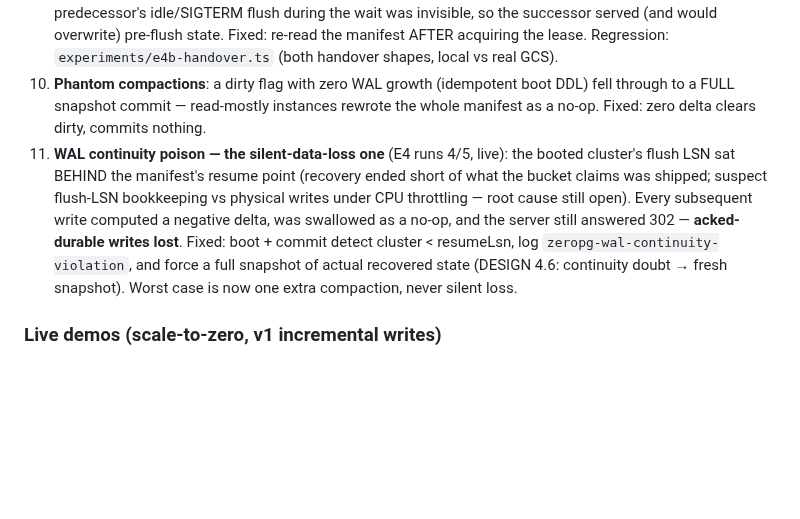
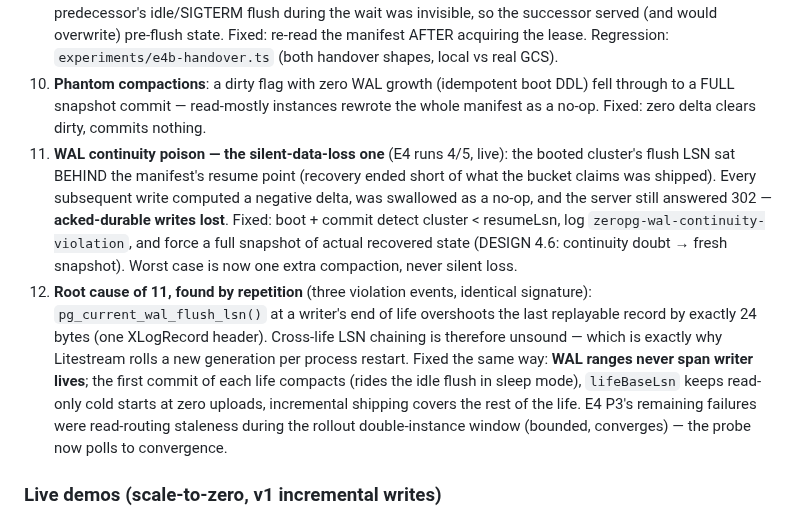
Before and after one commit to reisepass/zeropg, a Markdown page: STATUS.md, the part around the change. Rendered like a GitHub page; blank space fills up the shorter version.

```diff
--- a/STATUS.md
+++ b/STATUS.md
@@ -28,7 +28,8 @@ Last updated: 2026-06-12 (overnight session 2). Raw data in `results/*.jsonl`.
 8. **Same-key data collision under fencing race** (E4 P4 live): zombie's paced upload overwrote the winner's same-seq segment object before its CAS failed → boot failure on CRC/size mismatch. Fixed: object keys embed the fencing token (write-once keys).
 9. **Stale manifest adopted across the lease wait**: boot read the manifest, then waited ≤90s for the lease — a predecessor's idle/SIGTERM flush during the wait was invisible, so the successor served (and would overwrite) pre-flush state. Fixed: re-read the manifest AFTER acquiring the lease. Regression: `experiments/e4b-handover.ts` (both handover shapes, local vs real GCS).
 10. **Phantom compactions**: a dirty flag with zero WAL growth (idempotent boot DDL) fell through to a FULL snapshot commit — read-mostly instances rewrote the whole manifest as a no-op. Fixed: zero delta clears dirty, commits nothing.
-11. **WAL continuity poison — the silent-data-loss one** (E4 runs 4/5, live): the booted cluster's flush LSN sat BEHIND the manifest's resume point (recovery ended short of what the bucket claims was shipped; suspect flush-LSN bookkeeping vs physical writes under CPU throttling — root cause still open). Every subsequent write computed a negative delta, was swallowed as a no-op, and the server still answered 302 — **acked-durable writes lost**. Fixed: boot + commit detect cluster < resumeLsn, log `zeropg-wal-continuity-violation`, and force a full snapshot of actual recovered state (DESIGN 4.6: continuity doubt → fresh snapshot). Worst case is now one extra compaction, never silent loss.
+11. **WAL continuity poison — the silent-data-loss one** (E4 runs 4/5, live): the booted cluster's flush LSN sat BEHIND the manifest's resume point (recovery ended short of what the bucket claims was shipped). Every subsequent write computed a negative delta, was swallowed as a no-op, and the server still answered 302 — **acked-durable writes lost**. Fixed: boot + commit detect cluster < resumeLsn, log `zeropg-wal-continuity-violation`, and force a full snapshot of actual recovered state (DESIGN 4.6: continuity doubt → fresh snapshot). Worst case is now one extra compaction, never silent loss.
+12. **Root cause of 11, found by repetition** (three violation events, identical signature): `pg_current_wal_flush_lsn()` at a writer's end of life overshoots the last replayable record by exactly 24 bytes (one XLogRecord header). Cross-life LSN chaining is therefore unsound — which is exactly why Litestream rolls a new generation per process restart. Fixed the same way: **WAL ranges never span writer lives**; the first commit of each life compacts (rides the idle flush in sleep mode), `lifeBaseLsn` keeps read-only cold starts at zero uploads, incremental shipping covers the rest of the life. E4 P3's remaining failures were read-routing staleness during the rollout double-instance window (bounded, converges) — the probe now polls to convergence.
 
 ### Live demos (scale-to-zero, v1 incremental writes)
 
```
Also changed, not shown: V1-WAL-SHIPPING.md (+21 -0 lines).
